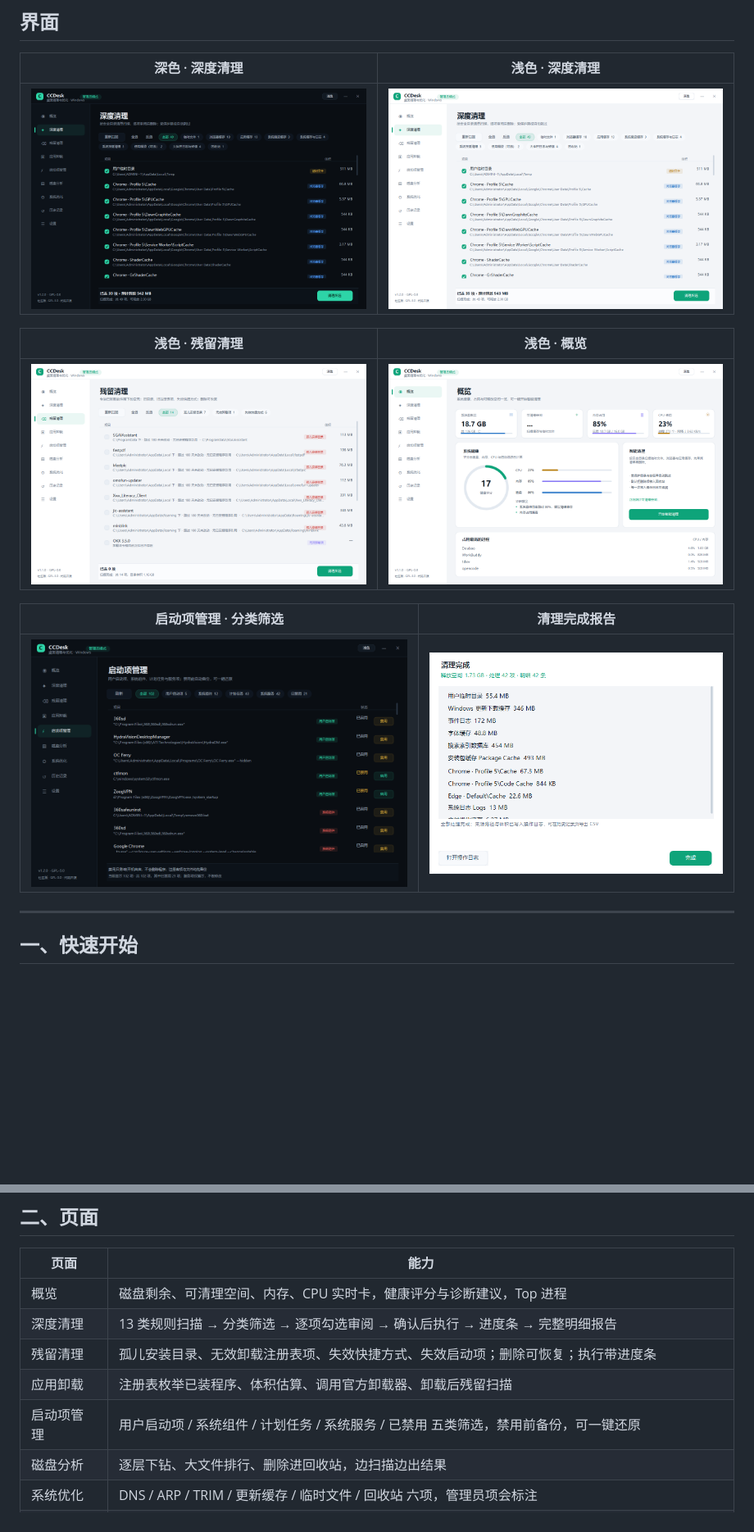
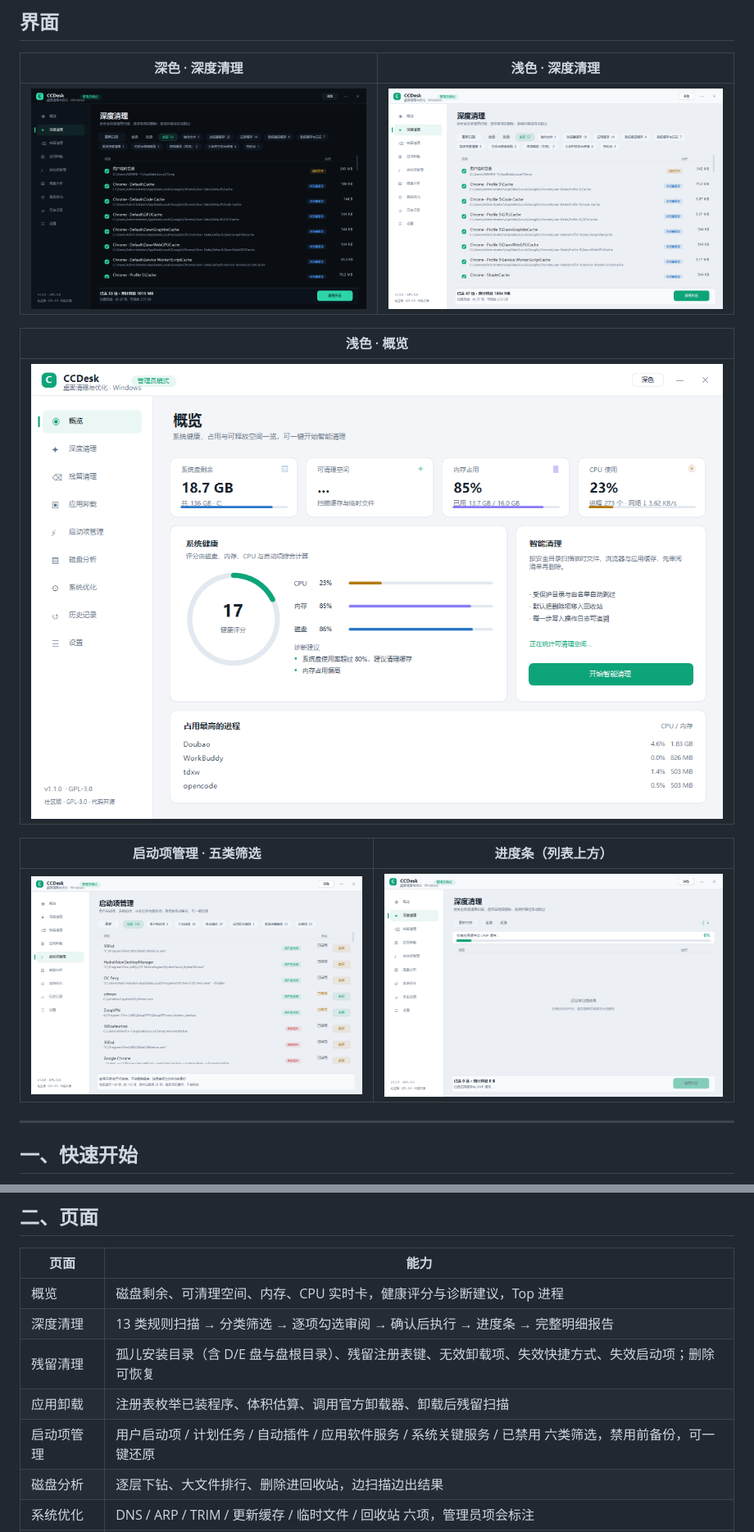
Before and after one commit to papUP8/AG-Cleaner, a Markdown page: README.md, 2 parts joined by grey strips. Shown at 82% size. Rendered like a GitHub page; pictures changed too: docs/screenshots/01-clean-dark.png, docs/screenshots/02-clean-light.png, docs/screenshots/03-startup-dark.png; blank space fills up the shorter version.

Commit message:
v1.3.0: multi-drive orphan scan + registry residue, 360-style startup tabs, more log/cache rules, light theme contrast, progress bar on top

```diff
--- a/README.md
+++ b/README.md
@@ -15,13 +15,13 @@
 | --- | --- |
 | ![深色](docs/screenshots/01-clean-dark.png) | ![浅色](docs/screenshots/02-clean-light.png) |
 
-| 浅色 · 残留清理 | 浅色 · 概览 |
+| 浅色 · 概览 |
+| --- |
+| ![概览](docs/screenshots/04-dashboard-light.png) |
+
+| 启动项管理 · 五类筛选 | 进度条（列表上方） |
 | --- | --- |
-| ![残留清理](docs/screenshots/03-orphans-light.png) | ![概览](docs/screenshots/04-dashboard-light.png) |
-
-| 启动项管理 · 分类筛选 | 清理完成报告 |
-| --- | --- |
-| ![启动项](docs/screenshots/03-startup-dark.png) | ![报告](docs/screenshots/05-report-dark.png) |
+| ![启动项](docs/screenshots/03-startup-dark.png) | ![进度](docs/screenshots/06-progress-light.png) |
 
 ---
 
@@ -51,9 +51,9 @@ powershell -ExecutionPolicy Bypass -File uninstall.ps1
 | --- | --- |
 | 概览 | 磁盘剩余、可清理空间、内存、CPU 实时卡，健康评分与诊断建议，Top 进程 |
 | 深度清理 | 13 类规则扫描 → 分类筛选 → 逐项勾选审阅 → 确认后执行 → 进度条 → 完整明细报告 |
-| 残留清理 | 孤儿安装目录、无效卸载注册表项、失效快捷方式、失效启动项；删除可恢复；执行带进度条 |
+| 残留清理 | 孤儿安装目录（含 D/E 盘与盘根目录）、残留注册表键、无效卸载项、失效快捷方式、失效启动项；删除可恢复 |
 | 应用卸载 | 注册表枚举已装程序、体积估算、调用官方卸载器、卸载后残留扫描 |
-| 启动项管理 | 用户启动项 / 系统组件 / 计划任务 / 系统服务 / 已禁用 五类筛选，禁用前备份，可一键还原 |
+| 启动项管理 | 用户启动项 / 计划任务 / 自动插件 / 应用软件服务 / 系统关键服务 / 已禁用 六类筛选，禁用前备份，可一键还原 |
 | 磁盘分析 | 逐层下钻、大文件排行、删除进回收站，边扫描边出结果 |
 | 系统优化 | DNS / ARP / TRIM / 更新缓存 / 临时文件 / 回收站 六项，管理员项会标注 |
 | 历史记录 | 操作时间线、导出 CSV、清空 |
```
Also changed, not shown: other parts of README.md (+4 -3 lines), CHANGES.md (+30 -0 lines), NOTICE.md (+1 -1 lines), 9 other files.
